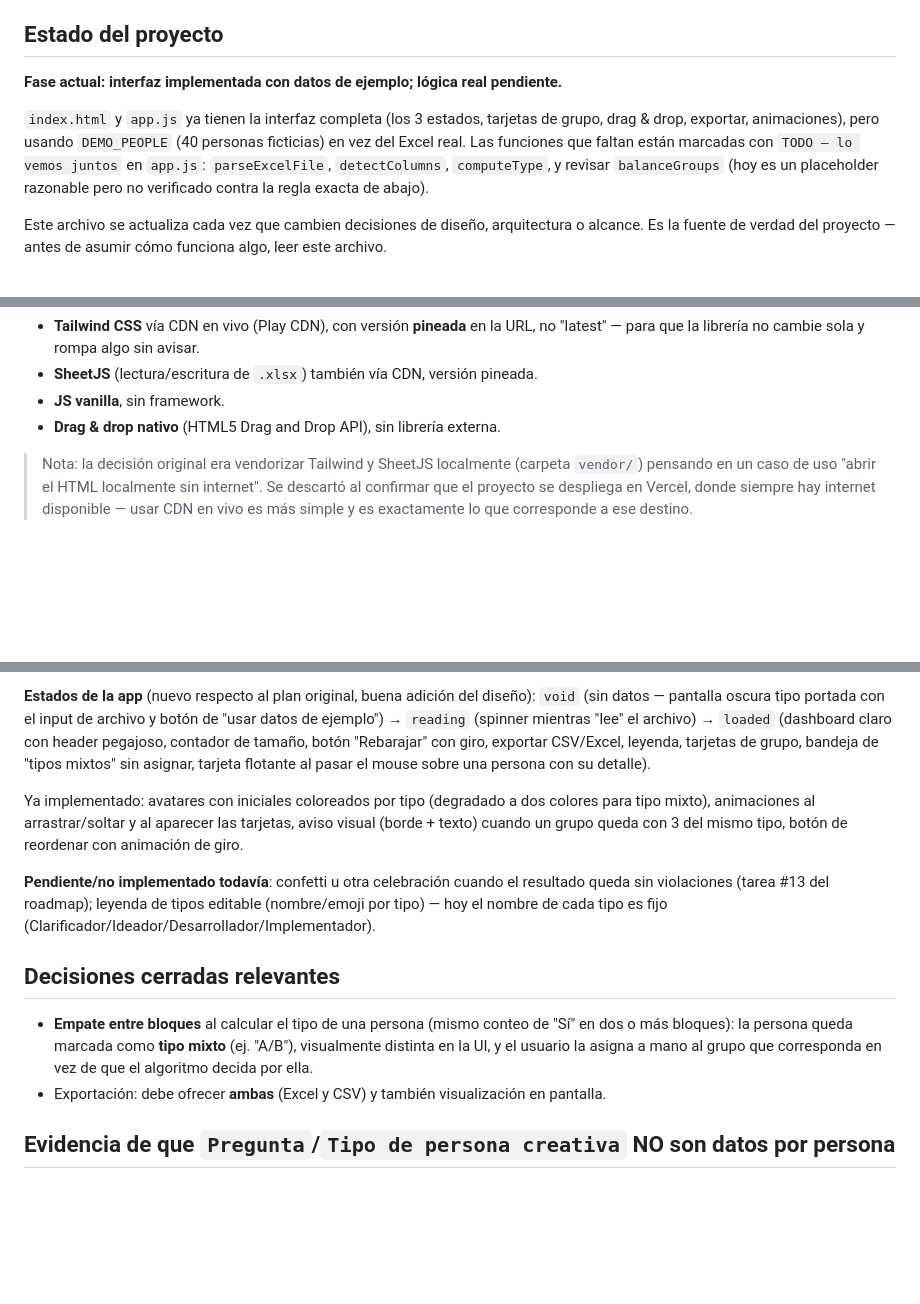
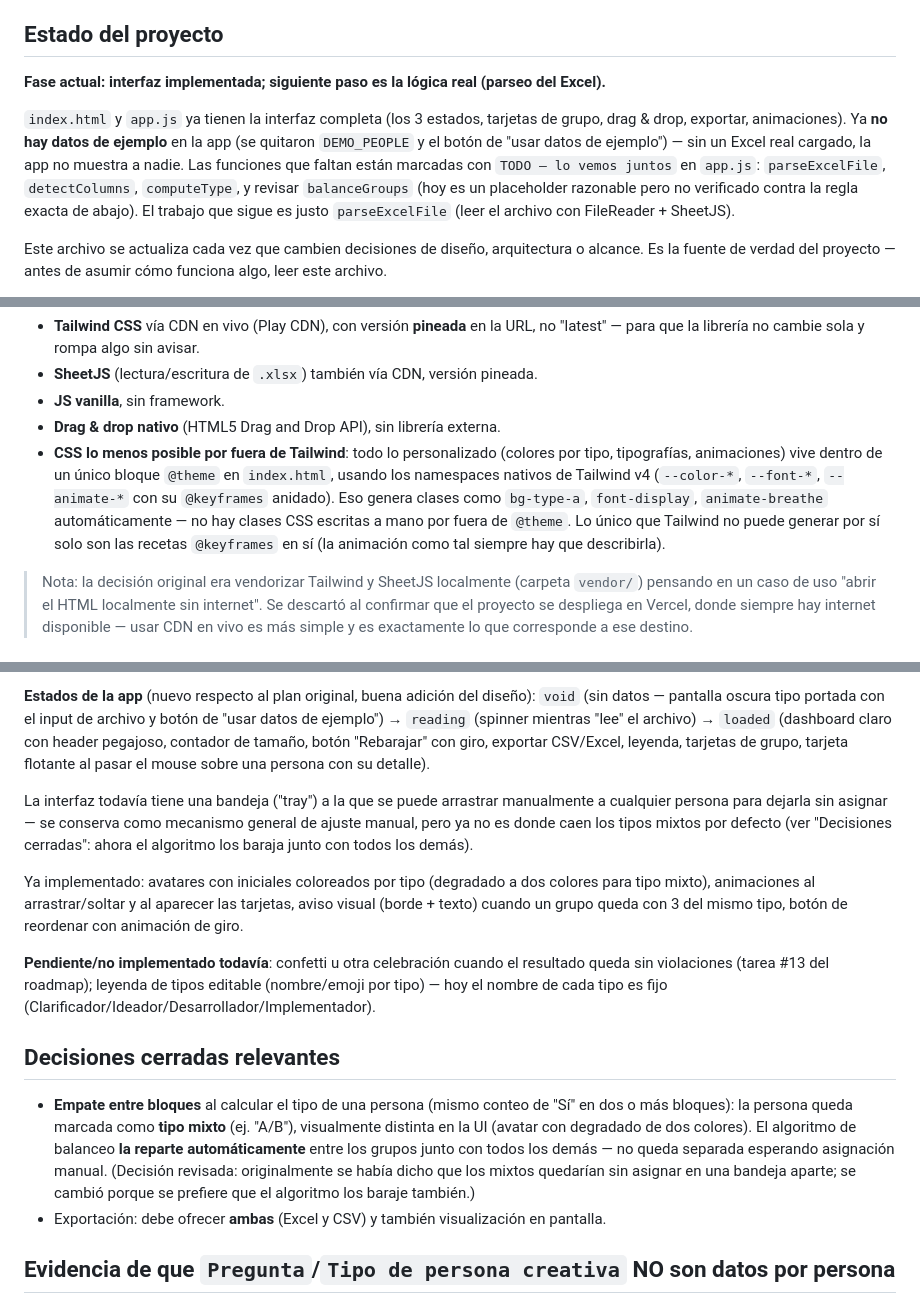
Before and after one commit to nicoclo205/random_groups_elector, a Markdown page: CLAUDE.md, 3 parts joined by grey strips. Rendered like a GitHub page; blank space fills up the shorter version.

Commit message:
Documentar la limpieza de Tailwind y el fin de los datos de prueba
Co-Authored-By: Claude Sonnet 5 <noreply@anthropic.com>

```diff
--- a/CLAUDE.md
+++ b/CLAUDE.md
@@ -6,14 +6,16 @@ lo más parejo posible entre grupos.
 
 ## Estado del proyecto
 
-**Fase actual: interfaz implementada con datos de ejemplo; lógica real pendiente.**
+**Fase actual: interfaz implementada; siguiente paso es la lógica real (parseo del Excel).**
 
 `index.html` y `app.js` ya tienen la interfaz completa (los 3 estados, tarjetas de
-grupo, drag & drop, exportar, animaciones), pero usando `DEMO_PEOPLE` (40 personas
-ficticias) en vez del Excel real. Las funciones que faltan están marcadas con
-`TODO — lo vemos juntos` en `app.js`: `parseExcelFile`, `detectColumns`,
-`computeType`, y revisar `balanceGroups` (hoy es un placeholder razonable pero no
-verificado contra la regla exacta de abajo).
+grupo, drag & drop, exportar, animaciones). Ya **no hay datos de ejemplo** en la
+app (se quitaron `DEMO_PEOPLE` y el botón de "usar datos de ejemplo") — sin un
+Excel real cargado, la app no muestra a nadie. Las funciones que faltan están
+marcadas con `TODO — lo vemos juntos` en `app.js`: `parseExcelFile`,
+`detectColumns`, `computeType`, y revisar `balanceGroups` (hoy es un placeholder
+razonable pero no verificado contra la regla exacta de abajo). El trabajo que
+sigue es justo `parseExcelFile` (leer el archivo con FileReader + SheetJS).
 
 Este archivo se actualiza cada vez que cambien decisiones de diseño, arquitectura
 o alcance. Es la fuente de verdad del proyecto — antes de asumir cómo funciona algo,
@@ -115,6 +117,14 @@ Decisiones de stack:
 - **SheetJS** (lectura/escritura de `.xlsx`) también vía CDN, versión pineada.
 - **JS vanilla**, sin framework.
 - **Drag & drop nativo** (HTML5 Drag and Drop API), sin librería externa.
+- **CSS lo menos posible por fuera de Tailwind**: todo lo personalizado (colores
+  por tipo, tipografías, animaciones) vive dentro de un único bloque `@theme` en
+  `index.html`, usando los namespaces nativos de Tailwind v4 (`--color-*`,
+  `--font-*`, `--animate-*` con su `@keyframes` anidado). Eso genera clases como
+  `bg-type-a`, `font-display`, `animate-breathe` automáticamente — no hay clases
+  CSS escritas a mano por fuera de `@theme`. Lo único que Tailwind no puede
+  generar por sí solo son las recetas `@keyframes` en sí (la animación como tal
+  siempre hay que describirla).
 
 > Nota: la decisión original era vendorizar Tailwind y SheetJS localmente
 > (carpeta `vendor/`) pensando en un caso de uso "abrir el HTML localmente sin
@@ -166,8 +179,13 @@ diseño): `void` (sin datos — pantalla oscura tipo portada con el input de
 archivo y botón de "usar datos de ejemplo") → `reading` (spinner mientras
 "lee" el archivo) → `loaded` (dashboard claro con header pegajoso, contador de
 tamaño, botón "Rebarajar" con giro, exportar CSV/Excel, leyenda, tarjetas de
-grupo, bandeja de "tipos mixtos" sin asignar, tarjeta flotante al pasar el
-mouse sobre una persona con su detalle).
+grupo, tarjeta flotante al pasar el mouse sobre una persona con su detalle).
+
+La interfaz todavía tiene una bandeja ("tray") a la que se puede arrastrar
+manualmente a cualquier persona para dejarla sin asignar — se conserva como
+mecanismo general de ajuste manual, pero ya no es donde caen los tipos mixtos
+por defecto (ver "Decisiones cerradas": ahora el algoritmo los baraja junto
+con todos los demás).
 
 Ya implementado: avatares con iniciales coloreados por tipo (degradado a dos
 colores para tipo mixto), animaciones al arrastrar/soltar y al aparecer las
@@ -183,8 +201,12 @@ editable (nombre/emoji por tipo) — hoy el nombre de cada tipo es fijo
 
 - **Empate entre bloques** al calcular el tipo de una persona (mismo conteo de
   "Sí" en dos o más bloques): la persona queda marcada como **tipo mixto**
-  (ej. "A/B"), visualmente distinta en la UI, y el usuario la asigna a mano al
-  grupo que corresponda en vez de que el algoritmo decida por ella.
+  (ej. "A/B"), visualmente distinta en la UI (avatar con degradado de dos
+  colores). El algoritmo de balanceo **la reparte automáticamente** entre los
+  grupos junto con todos los demás — no queda separada esperando asignación
+  manual. (Decisión revisada: originalmente se había dicho que los mixtos
+  quedarían sin asignar en una bandeja aparte; se cambió porque se prefiere que
+  el algoritmo los baraje también.)
 - Exportación: debe ofrecer **ambas** (Excel y CSV) y también visualización en
   pantalla.
 
```
Also changed, not shown: other parts of CLAUDE.md (+4 -1 lines).
